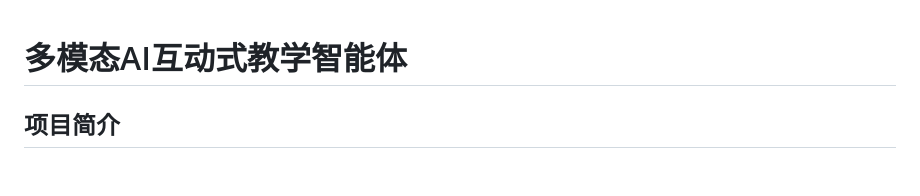
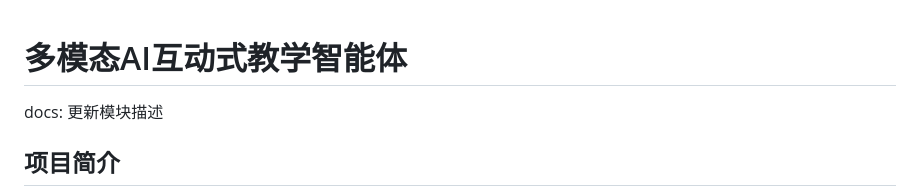
Before and after one commit to Jiangnann19/-AI-, a Markdown page: README.md, the part around the change. Drawn GitHub-style; blank space fills up the shorter version.

```diff
--- a/README.md
+++ b/README.md
@@ -1,5 +1,5 @@
 # 多模态AI互动式教学智能体
-
+docs: 更新模块描述
 ## 项目简介
 
 本项目是为锐捷网络教育信息化应用场景打造的**多模态AI互动式教学智能体**，旨在解决传统AI教学工具功能碎片化、意图理解浅、课件制作繁琐、流程割裂的痛点，实现教师从事务型制作转向教学设计型创新。
```
